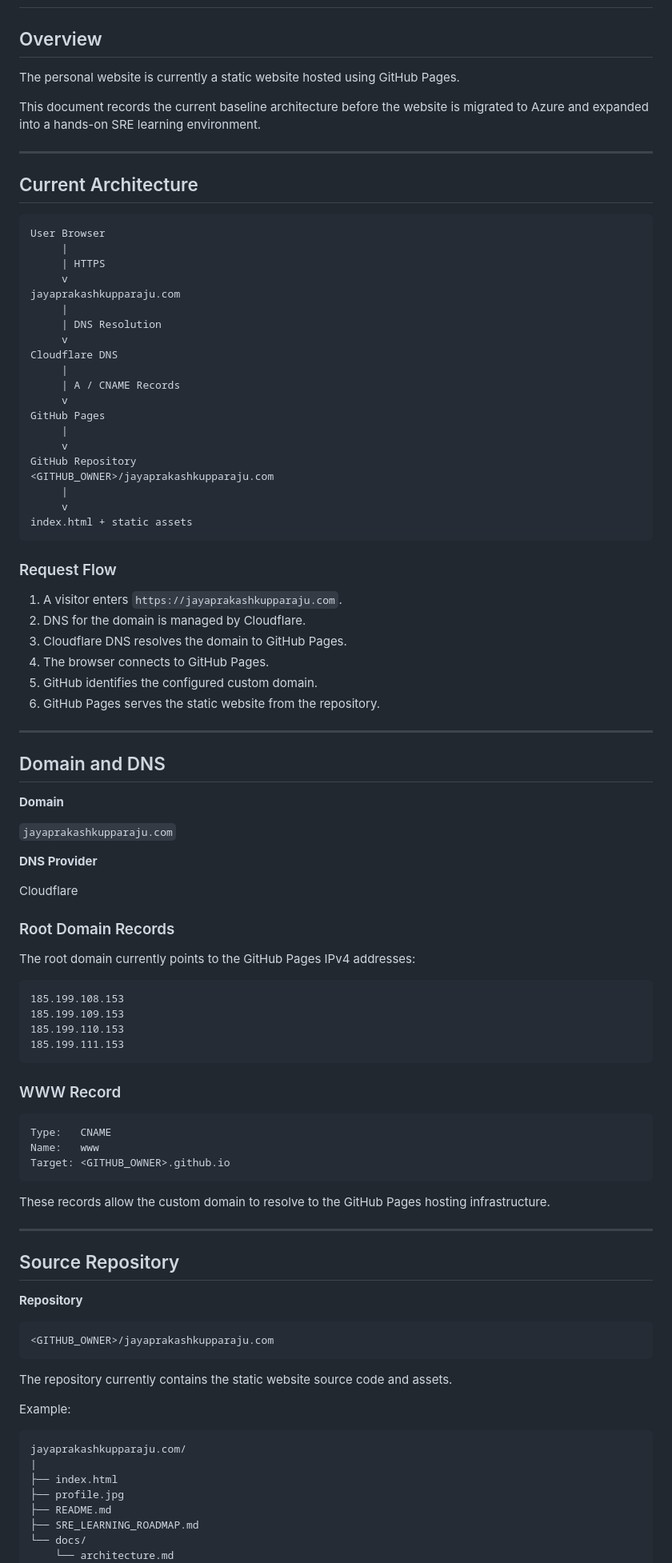
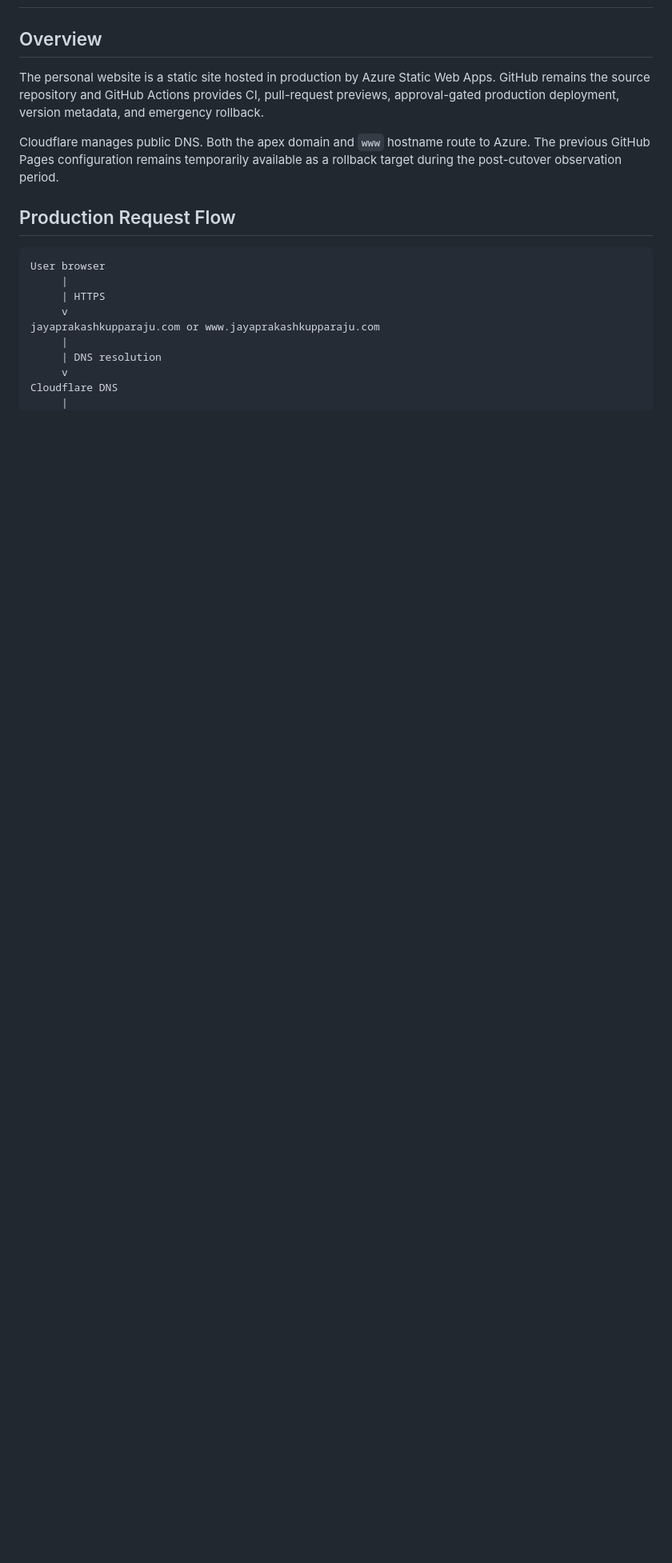
Before and after one commit to jpprakash123-prog/jayaprakashkupparaju.com, a Markdown page: docs/architecture.md, the part around one of its changes. Shown at 80% size. Drawn GitHub-style; blank space fills up the shorter version.

Commit message:
Document Azure production architecture

````diff
--- a/docs/architecture.md
+++ b/docs/architecture.md
@@ -2,101 +2,25 @@
 
 ## Overview
 
-The personal website is currently a static website hosted using GitHub Pages.
+The personal website is a static site hosted in production by Azure Static Web
+Apps. GitHub remains the source repository and GitHub Actions provides CI,
+pull-request previews, approval-gated production deployment, version metadata,
+and emergency rollback.
 
-This document records the current baseline architecture before the website is migrated to Azure and expanded into a hands-on SRE learning environment.
+Cloudflare manages public DNS. Both the apex domain and `www` hostname route to
+Azure. The previous GitHub Pages configuration remains temporarily available as
+a rollback target during the post-cutover observation period.
 
----
-
-## Current Architecture
+## Production Request Flow
 
 ```text
-User Browser
+User browser
      |
      | HTTPS
      v
-jayaprakashkupparaju.com
+jayaprakashkupparaju.com or www.jayaprakashkupparaju.com
      |
-     | DNS Resolution
+     | DNS resolution
      v
 Cloudflare DNS
      |
-     | A / CNAME Records
-     v
-GitHub Pages
-     |
-     v
-GitHub Repository
-<GITHUB_OWNER>/jayaprakashkupparaju.com
-     |
-     v
-index.html + static assets
-```
-
-### Request Flow
-
-1. A visitor enters `https://jayaprakashkupparaju.com`.
-2. DNS for the domain is managed by Cloudflare.
-3. Cloudflare DNS resolves the domain to GitHub Pages.
-4. The browser connects to GitHub Pages.
-5. GitHub identifies the configured custom domain.
-6. GitHub Pages serves the static website from the repository.
-
----
-
-## Domain and DNS
-
-**Domain**
-
-`jayaprakashkupparaju.com`
-
-**DNS Provider**
-
-Cloudflare
-
-### Root Domain Records
-
-The root domain currently points to the GitHub Pages IPv4 addresses:
-
-```text
-185.199.108.153
-185.199.109.153
-185.199.110.153
-185.199.111.153
-```
-
-### WWW Record
-
-```text
-Type:   CNAME
-Name:   www
-Target: <GITHUB_OWNER>.github.io
-```
-
-These records allow the custom domain to resolve to the GitHub Pages hosting infrastructure.
-
----
-
-## Source Repository
-
-**Repository**
-
-```text
-<GITHUB_OWNER>/jayaprakashkupparaju.com
-```
-
-The repository currently contains the static website source code and assets.
-
-Example:
-
-```text
-jayaprakashkupparaju.com/
-|
-├── index.html
-├── profile.jpg
-├── README.md
-├── SRE_LEARNING_ROADMAP.md
-└── docs/
-    └── architecture.md
-```
-
````
Also changed, not shown: other parts of docs/architecture.md (+134 -233 lines).
